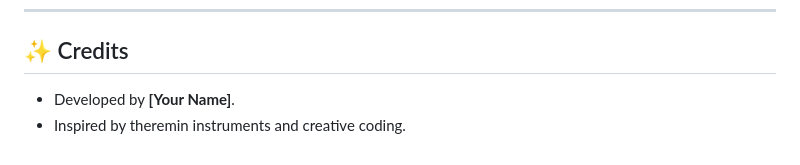
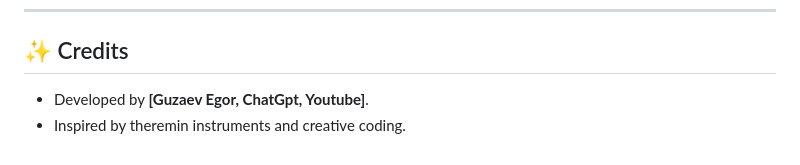
Before and after one commit to guzaevegor/terminvoks-vanila-js, a Markdown page: README.md, the part around the change. Drawn GitHub-style.

```diff
--- a/README.md
+++ b/README.md
@@ -238,5 +238,5 @@ This project is licensed under the Non-copyright License.
 
 ## ✨ Credits
 
-- Developed by **[Your Name]**.
+- Developed by **[Guzaev Egor, ChatGpt, Youtube]**.
 - Inspired by theremin instruments and creative coding.
```
